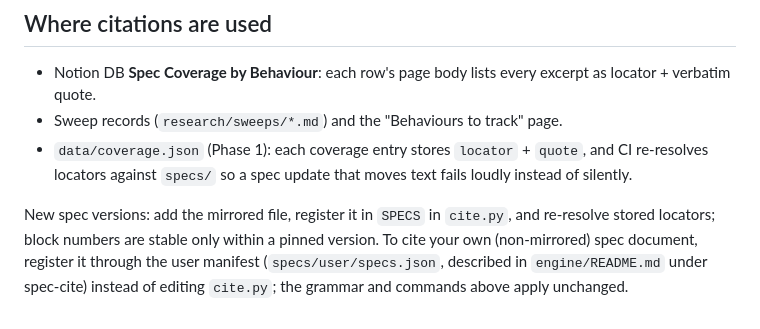
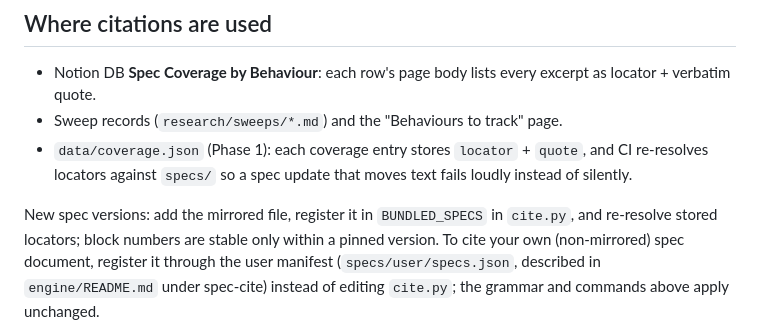
Before and after one commit to AndresCotton/ai-character-index, a Markdown page: specs/CITATION.md, the part around the change. Drawn GitHub-style.

Commit message:
docs(CITATION): register bundled specs in BUNDLED_SPECS, not SPECS
Stream-review fix: SPECS is now derived state (bundled merged with the
user manifest at load time); the registration target is BUNDLED_SPECS.

Remaining review items closed elsewhere by assignment: the builder
byte-identity regression test and the bool-vs-integer mutation test
land in the panel-packaging stream (engine/test_builders_reproduce_payloads.py,
engine/test_validate_data.py), which assembles with this one.

```diff
--- a/specs/CITATION.md
+++ b/specs/CITATION.md
@@ -107,7 +107,7 @@ the exact span, `resolve` the locator, and store the resolver's output as the qu
   CI re-resolves locators against `specs/` so a spec update that moves text fails
   loudly instead of silently.
 
-New spec versions: add the mirrored file, register it in `SPECS` in `cite.py`, and
+New spec versions: add the mirrored file, register it in `BUNDLED_SPECS` in `cite.py`, and
 re-resolve stored locators; block numbers are stable only within a pinned version.
 To cite your own (non-mirrored) spec document, register it through the user manifest
 (`specs/user/specs.json`, described in `engine/README.md` under spec-cite) instead of
```
